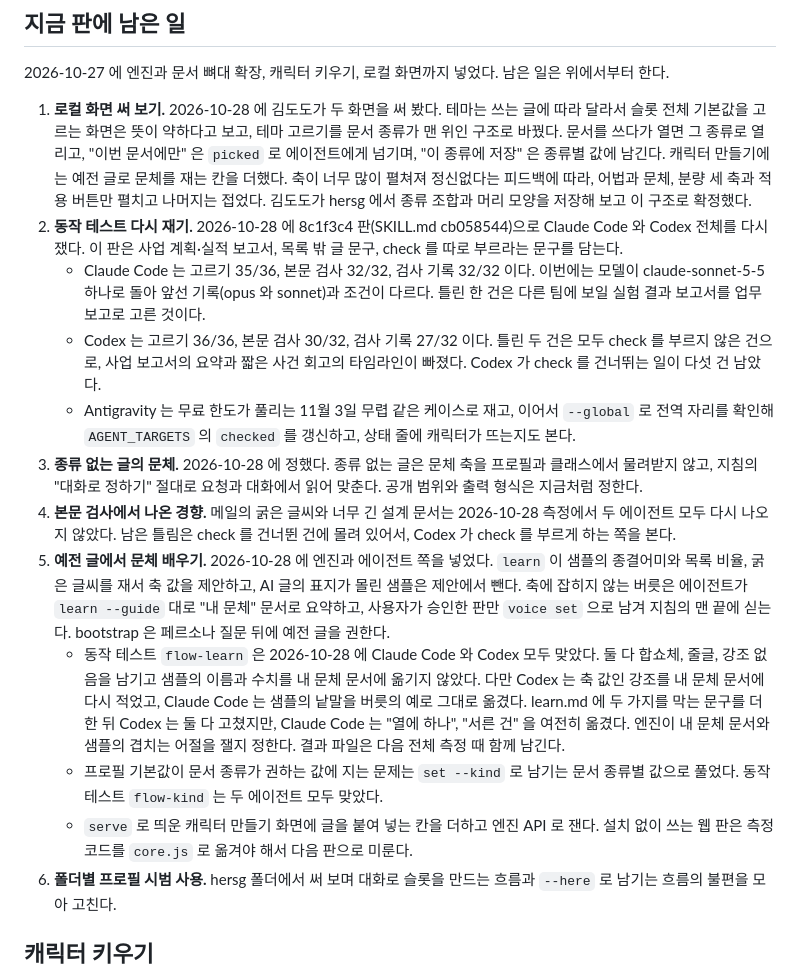
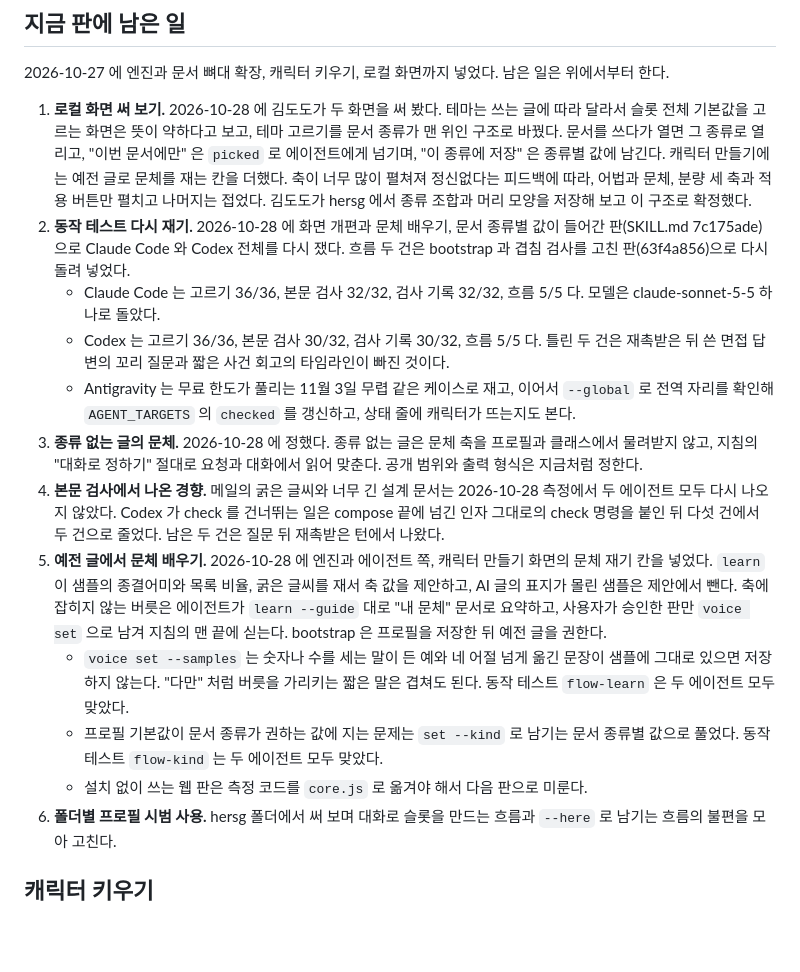
Before and after one commit to UiSeok/docs-suit, a Markdown page: ROADMAP.md, the part around the change. GitHub-like rendering; blank space fills up the shorter version.

Commit message:
ROADMAP 에 다시 잰 결과와 문체 배우기의 지금 상태를 적었다
Co-Authored-By: Claude Opus 5.5 <noreply@anthropic.com>

```diff
--- a/ROADMAP.md
+++ b/ROADMAP.md
@@ -7,16 +7,16 @@
 2026-10-27 에 엔진과 문서 뼈대 확장, 캐릭터 키우기, 로컬 화면까지 넣었다. 남은 일은 위에서부터 한다.
 
 1. **로컬 화면 써 보기.** 2026-10-28 에 김도도가 두 화면을 써 봤다. 테마는 쓰는 글에 따라 달라서 슬롯 전체 기본값을 고르는 화면은 뜻이 약하다고 보고, 테마 고르기를 문서 종류가 맨 위인 구조로 바꿨다. 문서를 쓰다가 열면 그 종류로 열리고, "이번 문서에만" 은 `picked` 로 에이전트에게 넘기며, "이 종류에 저장" 은 종류별 값에 남긴다. 캐릭터 만들기에는 예전 글로 문체를 재는 칸을 더했다. 축이 너무 많이 펼쳐져 정신없다는 피드백에 따라, 어법과 문체, 분량 세 축과 적용 버튼만 펼치고 나머지는 접었다. 김도도가 hersg 에서 종류 조합과 머리 모양을 저장해 보고 이 구조로 확정했다.
-2. **동작 테스트 다시 재기.** 2026-10-28 에 8c1f3c4 판(SKILL.md cb058544)으로 Claude Code 와 Codex 전체를 다시 쟀다. 이 판은 사업 계획·실적 보고서, 목록 밖 글 문구, check 를 따로 부르라는 문구를 담는다.
-   - Claude Code 는 고르기 35/36, 본문 검사 32/32, 검사 기록 32/32 이다. 이번에는 모델이 claude-sonnet-5-5 하나로 돌아 앞선 기록(opus 와 sonnet)과 조건이 다르다. 틀린 한 건은 다른 팀에 보일 실험 결과 보고서를 업무 보고로 고른 것이다.
-   - Codex 는 고르기 36/36, 본문 검사 30/32, 검사 기록 27/32 이다. 틀린 두 건은 모두 check 를 부르지 않은 건으로, 사업 보고서의 요약과 짧은 사건 회고의 타임라인이 빠졌다. Codex 가 check 를 건너뛰는 일이 다섯 건 남았다.
+2. **동작 테스트 다시 재기.** 2026-10-28 에 화면 개편과 문체 배우기, 문서 종류별 값이 들어간 판(SKILL.md 7c175ade)으로 Claude Code 와 Codex 전체를 다시 쟀다. 흐름 두 건은 bootstrap 과 겹침 검사를 고친 판(63f4a856)으로 다시 돌려 넣었다.
+   - Claude Code 는 고르기 36/36, 본문 검사 32/32, 검사 기록 32/32, 흐름 5/5 다. 모델은 claude-sonnet-5-5 하나로 돌았다.
+   - Codex 는 고르기 36/36, 본문 검사 30/32, 검사 기록 30/32, 흐름 5/5 다. 틀린 두 건은 재촉받은 뒤 쓴 면접 답변의 꼬리 질문과 짧은 사건 회고의 타임라인이 빠진 것이다.
    - Antigravity 는 무료 한도가 풀리는 11월 3일 무렵 같은 케이스로 재고, 이어서 `--global` 로 전역 자리를 확인해 `AGENT_TARGETS` 의 `checked` 를 갱신하고, 상태 줄에 캐릭터가 뜨는지도 본다.
 3. **종류 없는 글의 문체.** 2026-10-28 에 정했다. 종류 없는 글은 문체 축을 프로필과 클래스에서 물려받지 않고, 지침의 "대화로 정하기" 절대로 요청과 대화에서 읽어 맞춘다. 공개 범위와 출력 형식은 지금처럼 정한다.
-4. **본문 검사에서 나온 경향.** 메일의 굵은 글씨와 너무 긴 설계 문서는 2026-10-28 측정에서 두 에이전트 모두 다시 나오지 않았다. 남은 틀림은 check 를 건너뛴 건에 몰려 있어서, Codex 가 check 를 부르게 하는 쪽을 본다.
-5. **예전 글에서 문체 배우기.** 2026-10-28 에 엔진과 에이전트 쪽을 넣었다. `learn` 이 샘플의 종결어미와 목록 비율, 굵은 글씨를 재서 축 값을 제안하고, AI 글의 표지가 몰린 샘플은 제안에서 뺀다. 축에 잡히지 않는 버릇은 에이전트가 `learn --guide` 대로 "내 문체" 문서로 요약하고, 사용자가 승인한 판만 `voice set` 으로 남겨 지침의 맨 끝에 싣는다. bootstrap 은 페르소나 질문 뒤에 예전 글을 권한다.
-   - 동작 테스트 `flow-learn` 은 2026-10-28 에 Claude Code 와 Codex 모두 맞았다. 둘 다 합쇼체, 줄글, 강조 없음을 남기고 샘플의 이름과 수치를 내 문체 문서에 옮기지 않았다. 다만 Codex 는 축 값인 강조를 내 문체 문서에 다시 적었고, Claude Code 는 샘플의 낱말을 버릇의 예로 그대로 옮겼다. learn.md 에 두 가지를 막는 문구를 더한 뒤 Codex 는 둘 다 고쳤지만, Claude Code 는 "열에 하나", "서른 건" 을 여전히 옮겼다. 엔진이 내 문체 문서와 샘플의 겹치는 어절을 잴지 정한다. 결과 파일은 다음 전체 측정 때 함께 남긴다.
+4. **본문 검사에서 나온 경향.** 메일의 굵은 글씨와 너무 긴 설계 문서는 2026-10-28 측정에서 두 에이전트 모두 다시 나오지 않았다. Codex 가 check 를 건너뛰는 일은 compose 끝에 넘긴 인자 그대로의 check 명령을 붙인 뒤 다섯 건에서 두 건으로 줄었다. 남은 두 건은 질문 뒤 재촉받은 턴에서 나왔다.
+5. **예전 글에서 문체 배우기.** 2026-10-28 에 엔진과 에이전트 쪽, 캐릭터 만들기 화면의 문체 재기 칸을 넣었다. `learn` 이 샘플의 종결어미와 목록 비율, 굵은 글씨를 재서 축 값을 제안하고, AI 글의 표지가 몰린 샘플은 제안에서 뺀다. 축에 잡히지 않는 버릇은 에이전트가 `learn --guide` 대로 "내 문체" 문서로 요약하고, 사용자가 승인한 판만 `voice set` 으로 남겨 지침의 맨 끝에 싣는다. bootstrap 은 프로필을 저장한 뒤 예전 글을 권한다.
+   - `voice set --samples` 는 숫자나 수를 세는 말이 든 예와 네 어절 넘게 옮긴 문장이 샘플에 그대로 있으면 저장하지 않는다. "다만" 처럼 버릇을 가리키는 짧은 말은 겹쳐도 된다. 동작 테스트 `flow-learn` 은 두 에이전트 모두 맞았다.
    - 프로필 기본값이 문서 종류가 권하는 값에 지는 문제는 `set --kind` 로 남기는 문서 종류별 값으로 풀었다. 동작 테스트 `flow-kind` 는 두 에이전트 모두 맞았다.
-   - `serve` 로 띄운 캐릭터 만들기 화면에 글을 붙여 넣는 칸을 더하고 엔진 API 로 잰다. 설치 없이 쓰는 웹 판은 측정 코드를 `core.js` 로 옮겨야 해서 다음 판으로 미룬다.
+   - 설치 없이 쓰는 웹 판은 측정 코드를 `core.js` 로 옮겨야 해서 다음 판으로 미룬다.
 6. **폴더별 프로필 시범 사용.** hersg 폴더에서 써 보며 대화로 슬롯을 만드는 흐름과 `--here` 로 남기는 흐름의 불편을 모아 고친다.
 
 ## 캐릭터 키우기
```
